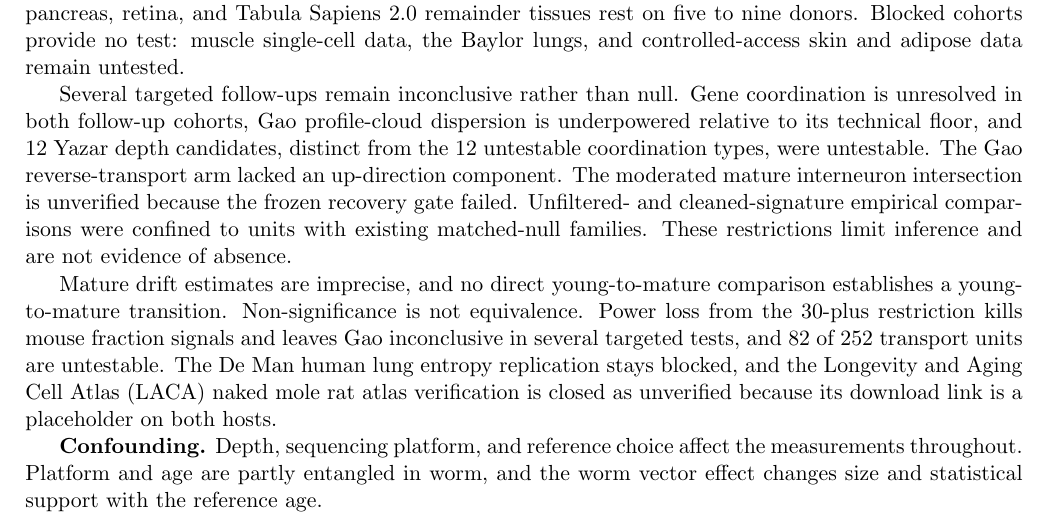
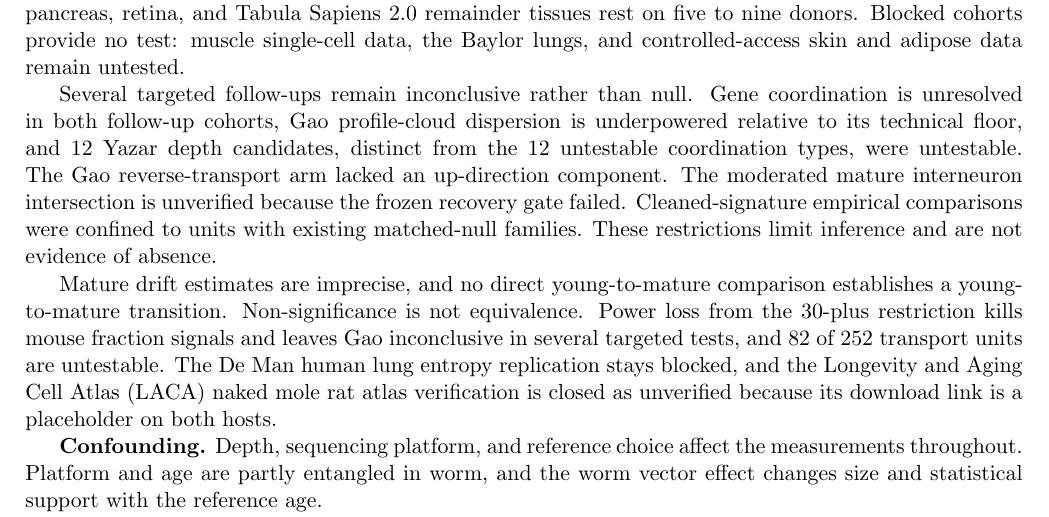
Before and after one commit to Abolfazl-Alipour/agescape, a LaTeX document (report/plos-one/final-plos-one.tex): part of page 35 of 46, cut so that both start at the same text. Compiled offline with pdfLaTeX.

Commit message:
Remove last unfiltered-signature mention from Limitations (P0m removal follow-up)

```diff
--- a/report/plos-one/final-plos-one.tex
+++ b/report/plos-one/final-plos-one.tex
@@ -542,7 +542,7 @@ Cell turnover was not measured. Published turnover estimates vary widely by cell
 
 \textbf{Power and precision.} Several follow-up nulls are weak because their cohorts are small: skin, pancreas, retina, and Tabula Sapiens 2.0 remainder tissues rest on five to nine donors. Blocked cohorts provide no test: muscle single-cell data, the Baylor lungs, and controlled-access skin and adipose data remain untested.
 
-Several targeted follow-ups remain inconclusive rather than null. Gene coordination is unresolved in both follow-up cohorts, Gao profile-cloud dispersion is underpowered relative to its technical floor, and 12 Yazar depth candidates, distinct from the 12 untestable coordination types, were untestable. The Gao reverse-transport arm lacked an up-direction component. The moderated mature interneuron intersection is unverified because the frozen recovery gate failed. Unfiltered- and cleaned-signature empirical comparisons were confined to units with existing matched-null families. These restrictions limit inference and are not evidence of absence.
+Several targeted follow-ups remain inconclusive rather than null. Gene coordination is unresolved in both follow-up cohorts, Gao profile-cloud dispersion is underpowered relative to its technical floor, and 12 Yazar depth candidates, distinct from the 12 untestable coordination types, were untestable. The Gao reverse-transport arm lacked an up-direction component. The moderated mature interneuron intersection is unverified because the frozen recovery gate failed. Cleaned-signature empirical comparisons were confined to units with existing matched-null families. These restrictions limit inference and are not evidence of absence.
 
 Mature drift estimates are imprecise, and no direct young-to-mature comparison establishes a young-to-mature transition. Non-significance is not equivalence. Power loss from the 30-plus restriction kills mouse fraction signals and leaves Gao inconclusive in several targeted tests, and 82 of 252 transport units are untestable. The De Man human lung entropy replication stays blocked, and the Longevity and Aging Cell Atlas (LACA) naked mole rat atlas verification is closed as unverified because its download link is a placeholder on both hosts.
 
```
